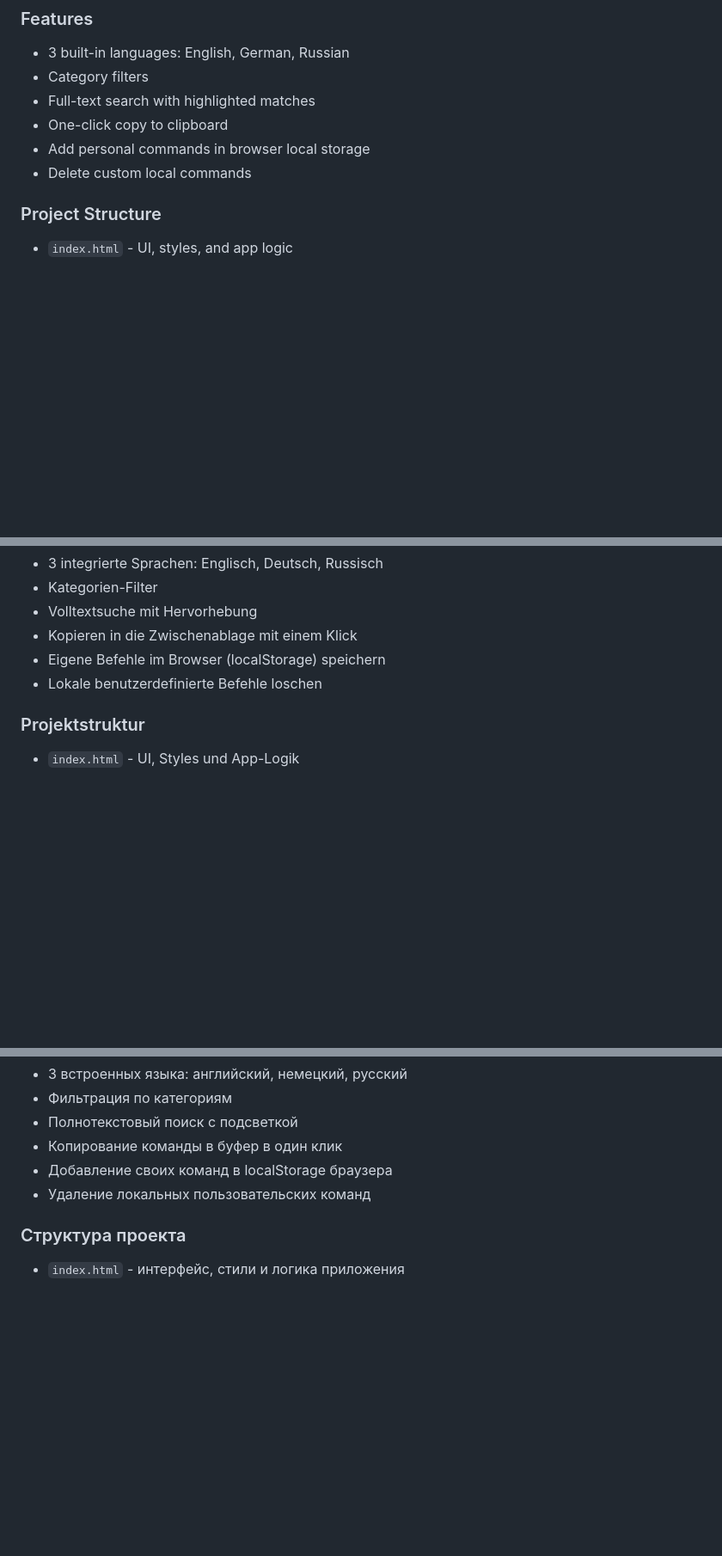
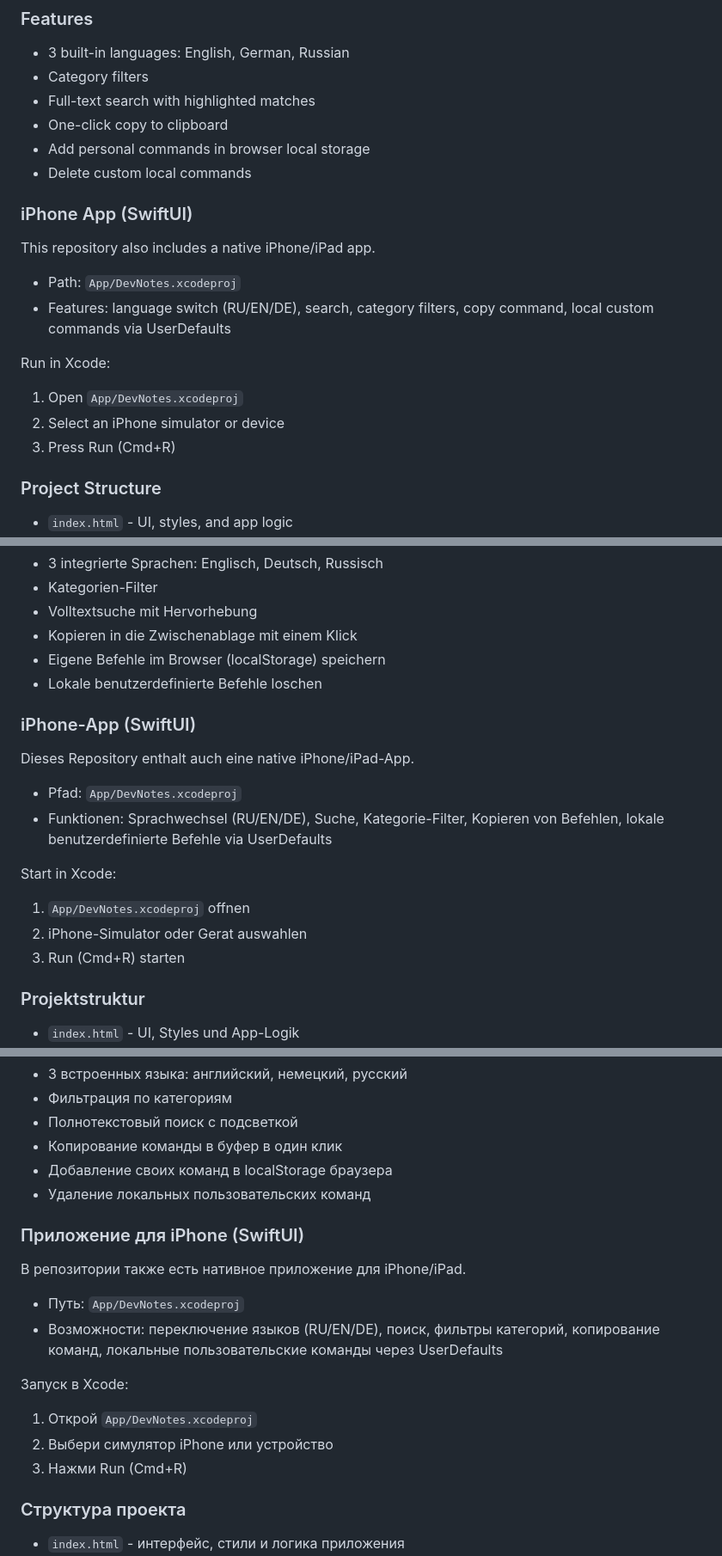
Before and after one commit to VitoBenzo/Command-helper, a Markdown page: files/README.md, 3 parts joined by grey strips. Shown at 86% size. Drawn GitHub-style; blank space fills up the shorter version.

Commit message:
docs: add iPhone app section in EN/DE/RU readmes

```diff
--- a/files/README.md
+++ b/files/README.md
@@ -42,6 +42,19 @@ Lightweight static web app with searchable command snippets for daily developer/
 - One-click copy to clipboard
 - Add personal commands in browser local storage
 - Delete custom local commands
+
+### iPhone App (SwiftUI)
+
+This repository also includes a native iPhone/iPad app.
+
+- Path: `App/DevNotes.xcodeproj`
+- Features: language switch (RU/EN/DE), search, category filters, copy command, local custom commands via UserDefaults
+
+Run in Xcode:
+
+1. Open `App/DevNotes.xcodeproj`
+2. Select an iPhone simulator or device
+3. Press Run (Cmd+R)
 
 ### Project Structure
 
@@ -96,6 +109,19 @@ Leichte statische Web-App mit durchsuchbaren Befehls-Snippets fur typische Entwi
 - Eigene Befehle im Browser (localStorage) speichern
 - Lokale benutzerdefinierte Befehle loschen
 
+### iPhone-App (SwiftUI)
+
+Dieses Repository enthalt auch eine native iPhone/iPad-App.
+
+- Pfad: `App/DevNotes.xcodeproj`
+- Funktionen: Sprachwechsel (RU/EN/DE), Suche, Kategorie-Filter, Kopieren von Befehlen, lokale benutzerdefinierte Befehle via UserDefaults
+
+Start in Xcode:
+
+1. `App/DevNotes.xcodeproj` offnen
+2. iPhone-Simulator oder Gerat auswahlen
+3. Run (Cmd+R) starten
+
 ### Projektstruktur
 
 - `index.html` - UI, Styles und App-Logik
@@ -136,6 +162,19 @@ Dann offnen: `http://localhost:8080`
 - Добавление своих команд в localStorage браузера
 - Удаление локальных пользовательских команд
 
+### Приложение для iPhone (SwiftUI)
+
+В репозитории также есть нативное приложение для iPhone/iPad.
+
+- Путь: `App/DevNotes.xcodeproj`
+- Возможности: переключение языков (RU/EN/DE), поиск, фильтры категорий, копирование команд, локальные пользовательские команды через UserDefaults
+
+Запуск в Xcode:
+
+1. Открой `App/DevNotes.xcodeproj`
+2. Выбери симулятор iPhone или устройство
+3. Нажми Run (Cmd+R)
+
 ### Структура проекта
 
 - `index.html` - интерфейс, стили и логика приложения
```
Also changed, not shown: README.md (+39 -22 lines).
